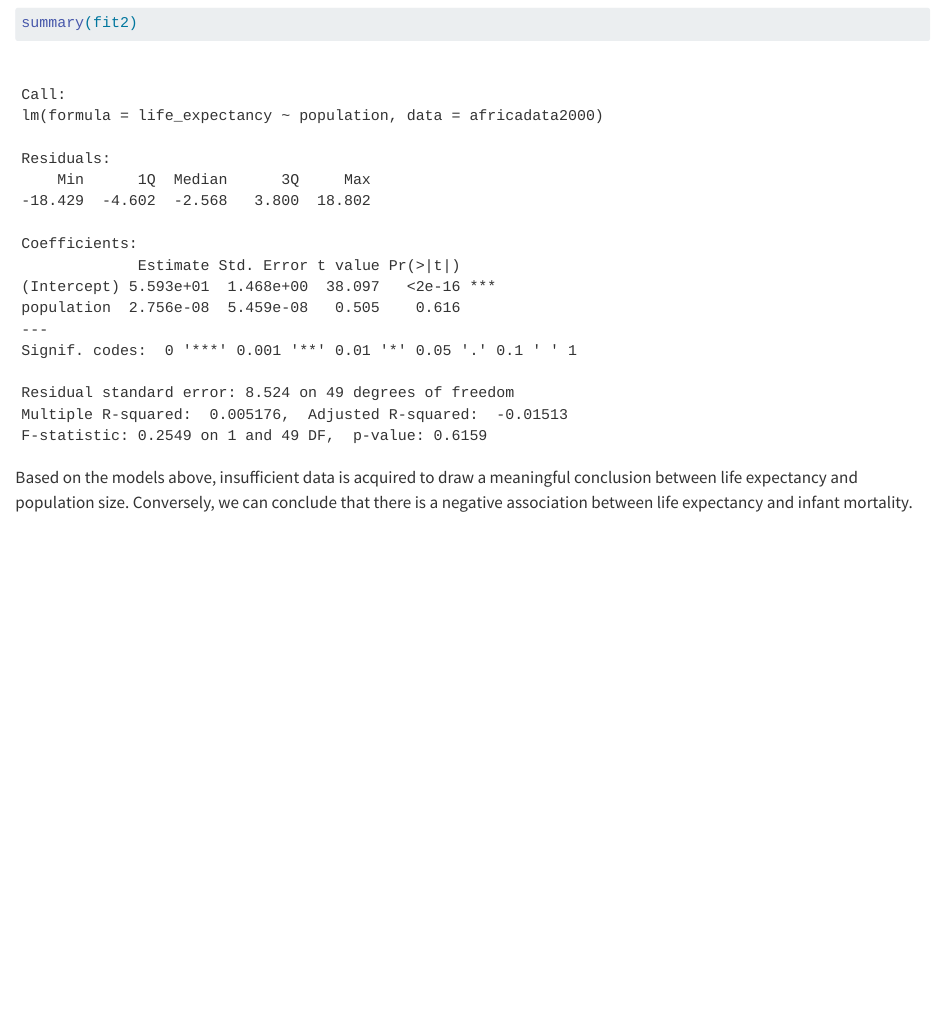
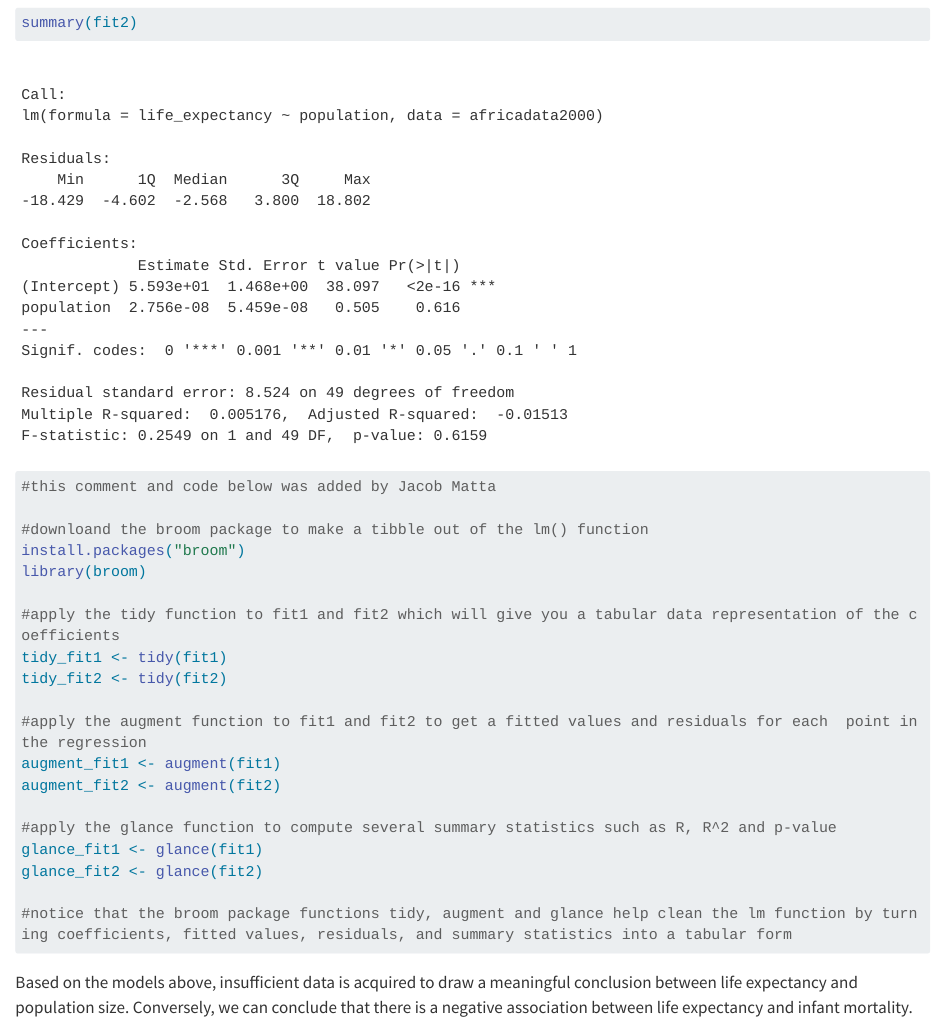
Before and after one commit to A-Tro-24/aidantroha-MADA-portfolio, a Quarto document (coding_exercise.qmd): the page in a window 1100 px wide, from 8550 px down. Rendered offline with R 4.5, knitr and Pandoc in place of Quarto, with nearby package versions; long lines of code are wrapped.

Commit message:
Broom functions
Added broom functions tidy, augment and glance in order to clean summary() function into a tabular form.

````diff
--- a/coding_exercise.qmd
+++ b/coding_exercise.qmd
@@ -111,7 +114,25 @@ fit2 <- lm(data=africadata2000,life_expectancy ~ population)
 summary(fit1)
 summary(fit2)
 ```
-Based on the models above, insufficient data is acquired to draw a meaningful
-conclusion between life expectancy and population size. Conversely, we can
-conclude that there is a negative association between life expectancy and
-infant mortality.
+```{r}
+#this comment and code below was added by Jacob Matta
+
+#downloand the broom package to make a tibble out of the lm() function
+install.packages("broom")
+library(broom)
+
+#apply the tidy function to fit1 and fit2 which will give you a tabular data representation of the coefficients
+tidy_fit1 <- tidy(fit1)
+tidy_fit2 <- tidy(fit2)
+
+#apply the augment function to fit1 and fit2 to get a fitted values and residuals for each  point in the regression
+augment_fit1 <- augment(fit1)
+augment_fit2 <- augment(fit2)
+
+#apply the glance function to compute several summary statistics such as R, R^2 and p-value
+glance_fit1 <- glance(fit1)
+glance_fit2 <- glance(fit2)
+
+#notice that the broom package functions tidy, augment and glance help clean the lm function by turning coefficients, fitted values, residuals, and summary statistics into a tabular form
+```
+Based on the models above, insufficient data is acquired to draw a meaningful conclusion between life expectancy and population size. Conversely, we can conclude that there is a negative association between life expectancy and infant mortality.
````
Also changed, not shown: docs/search.json, coding_exercise.qmd (5 more changed lines), 3 other files.
